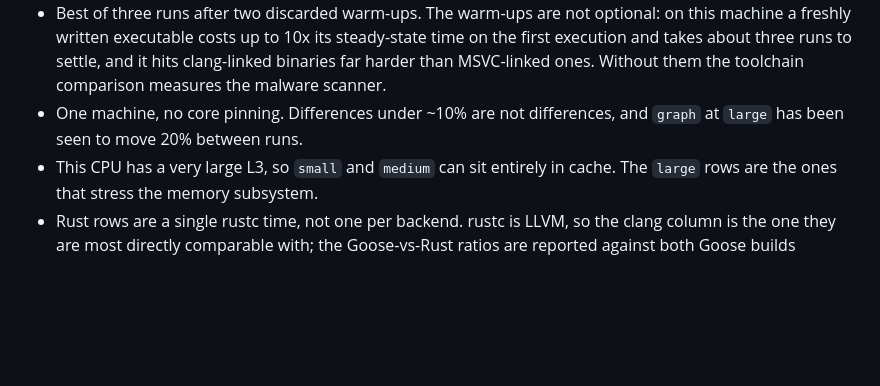
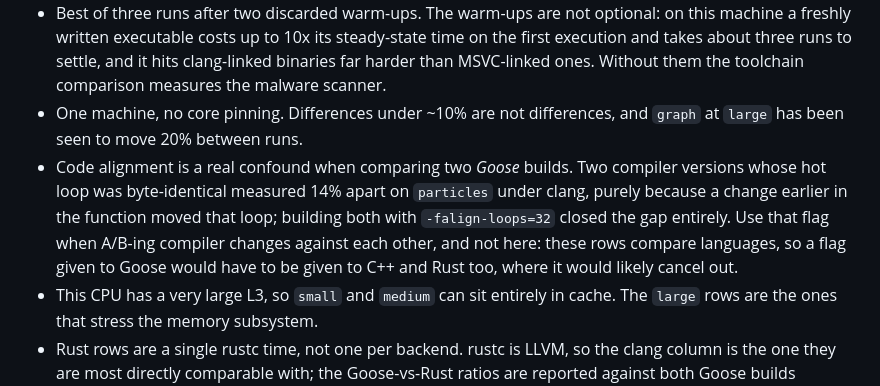
Before and after one commit to aardappel/goose, a Markdown page: bench/notes.md, the part around the change. Rendered like a GitHub page; blank space fills up the shorter version.

Commit message:
Note code alignment as an A/B confound in the benchmark caveats

```diff
--- a/bench/notes.md
+++ b/bench/notes.md
@@ -213,6 +213,13 @@ predicted for flat scalar work.
   Without them the toolchain comparison measures the malware scanner.
 * One machine, no core pinning. Differences under ~10% are not differences, and
   `graph` at `large` has been seen to move 20% between runs.
+* Code alignment is a real confound when comparing two *Goose* builds. Two
+  compiler versions whose hot loop was byte-identical measured 14% apart on
+  `particles` under clang, purely because a change earlier in the function
+  moved that loop; building both with `-falign-loops=32` closed the gap
+  entirely. Use that flag when A/B-ing compiler changes against each other, and
+  not here: these rows compare languages, so a flag given to Goose would have
+  to be given to C++ and Rust too, where it would likely cancel out.
 * This CPU has a very large L3, so `small` and `medium` can sit entirely in
   cache. The `large` rows are the ones that stress the memory subsystem.
 * Rust rows are a single rustc time, not one per backend. rustc is LLVM, so
```
